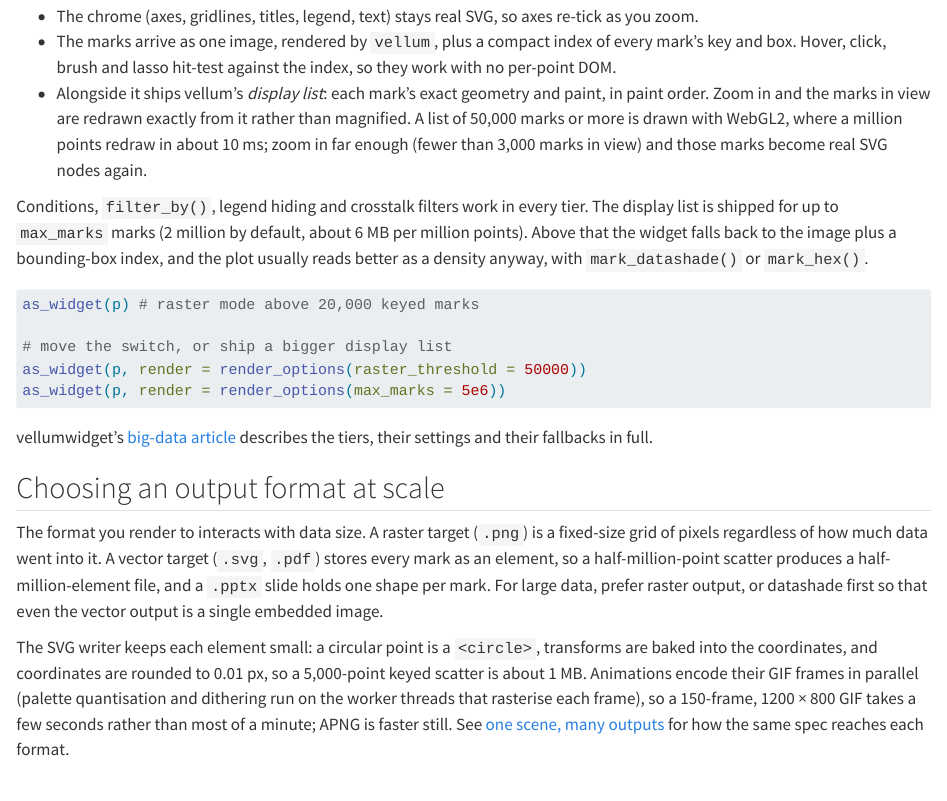
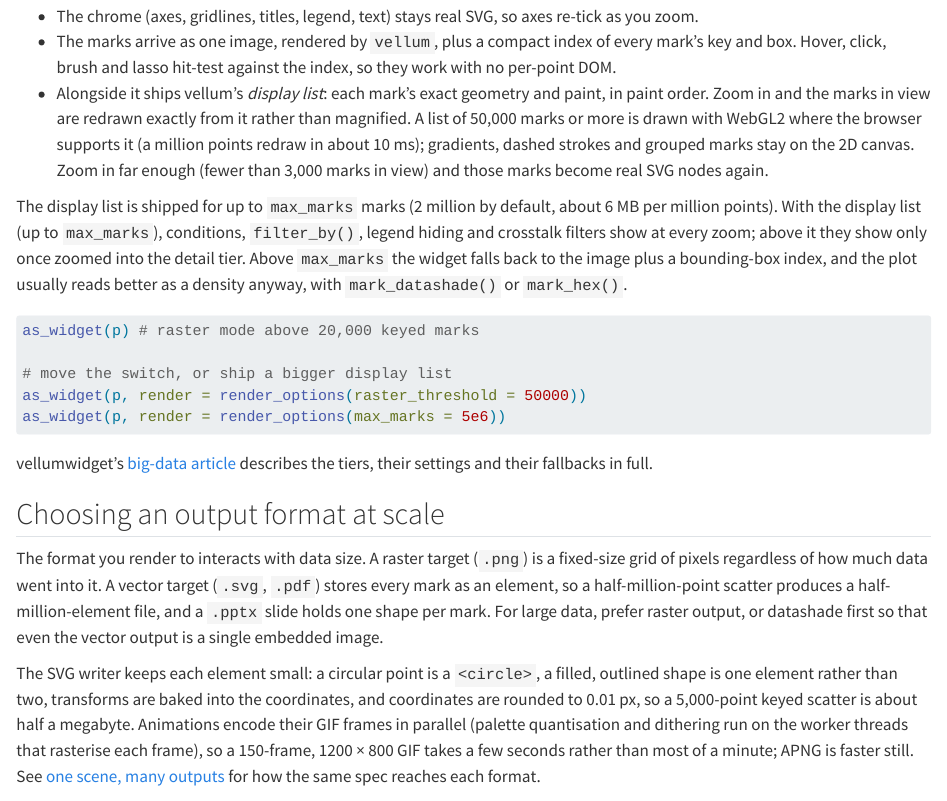
Before and after one commit to r-vellum/vellumverse, a Quarto document (vignettes/articles/performance.qmd): the page in a window 1100 px wide, from 2230 px down. Rendered offline with R 4.5, knitr and Pandoc in place of Quarto, with nearby package versions.

Commit message:
docs: review fixes for D-30, D-32, D-34 (SVG size, tier wording, mapping rule, summary output)
Co-Authored-By: Claude Opus 5.5 <noreply@anthropic.com>

````diff
--- a/vignettes/articles/performance.qmd
+++ b/vignettes/articles/performance.qmd
@@ -153,13 +153,16 @@
 - Alongside it ships vellum's *display list*: each mark's exact geometry and
   paint, in paint order. Zoom in and the marks in view are redrawn exactly from
   it rather than magnified. A list of 50,000 marks or more is drawn with
-  WebGL2, where a million points redraw in about 10 ms; zoom in far enough
-  (fewer than 3,000 marks in view) and those marks become real SVG nodes again.
+  WebGL2 where the browser supports it (a million points redraw in about
+  10 ms); gradients, dashed strokes and grouped marks stay on the 2D canvas.
+  Zoom in far enough (fewer than 3,000 marks in view) and those marks become
+  real SVG nodes again.
 
-Conditions, `filter_by()`, legend hiding and crosstalk filters work in every
-tier. The display list is shipped for up to `max_marks` marks (2 million by
-default, about 6 MB per million points). Above that the widget falls back to
-the image plus a bounding-box index, and the plot usually reads better as a
+The display list is shipped for up to `max_marks` marks (2 million by
+default, about 6 MB per million points). With the display list (up to
+`max_marks`), conditions, `filter_by()`, legend hiding and crosstalk filters
+show at every zoom; above it they show only once zoomed into the detail tier.
+Above `max_marks` the widget falls back to the image plus a bounding-box index, and the plot usually reads better as a
 density anyway, with `mark_datashade()` or `mark_hex()`.
 
 ```{r}
@@ -185,8 +188,9 @@
 or datashade first so that even the vector output is a single embedded image.
 
 The SVG writer keeps each element small: a circular point is a `<circle>`,
-transforms are baked into the coordinates, and coordinates are rounded to
-0.01 px, so a 5,000-point keyed scatter is about 1 MB. Animations encode their
+a filled, outlined shape is one element rather than two, transforms are baked
+into the coordinates, and coordinates are rounded to 0.01 px, so a 5,000-point
+keyed scatter is about half a megabyte. Animations encode their
 GIF frames in parallel (palette quantisation and dithering run on the worker
 threads that rasterise each frame), so a 150-frame, 1200 × 800 GIF takes a few
 seconds rather than most of a minute; APNG is faster still. See [one scene, many
````
Also changed, not shown: vignettes/articles/coming-from-ggplot2.qmd (+2 -2 lines), vignettes/articles/one-scene-many-outputs.qmd (+6 -0 lines).
